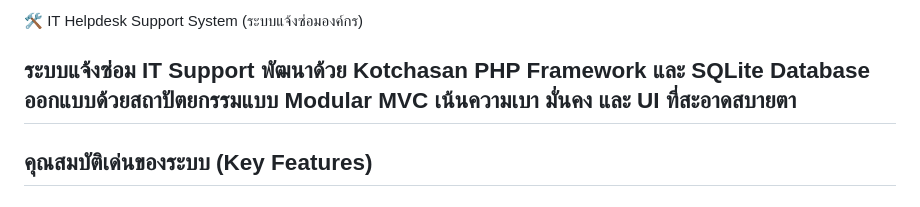
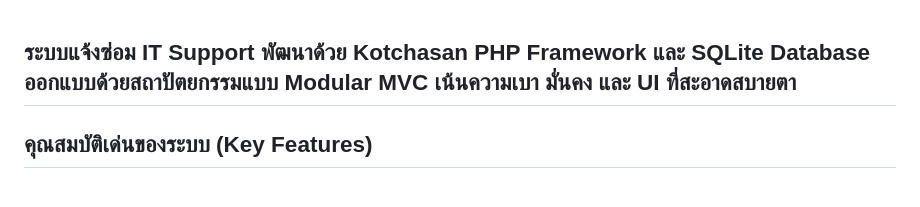
Before and after one commit to Wisarutkku62/HelpDesk-KotchasanPHP, a Markdown page: README.md, the part around the change. GitHub-like rendering.

Commit message:
Remove project title from README
Removed project title from README.

```diff
--- a/README.md
+++ b/README.md
@@ -1,4 +1,3 @@
- 🛠️ IT Helpdesk Support System (ระบบแจ้งซ่อมองค์กร)
 ## ระบบแจ้งซ่อม IT Support พัฒนาด้วย **Kotchasan PHP Framework** และ **SQLite Database** ออกแบบด้วยสถาปัตยกรรมแบบ **Modular MVC** เน้นความเบา มั่นคง และ UI ที่สะอาดสบายตา
 
 ##  คุณสมบัติเด่นของระบบ (Key Features)
```
